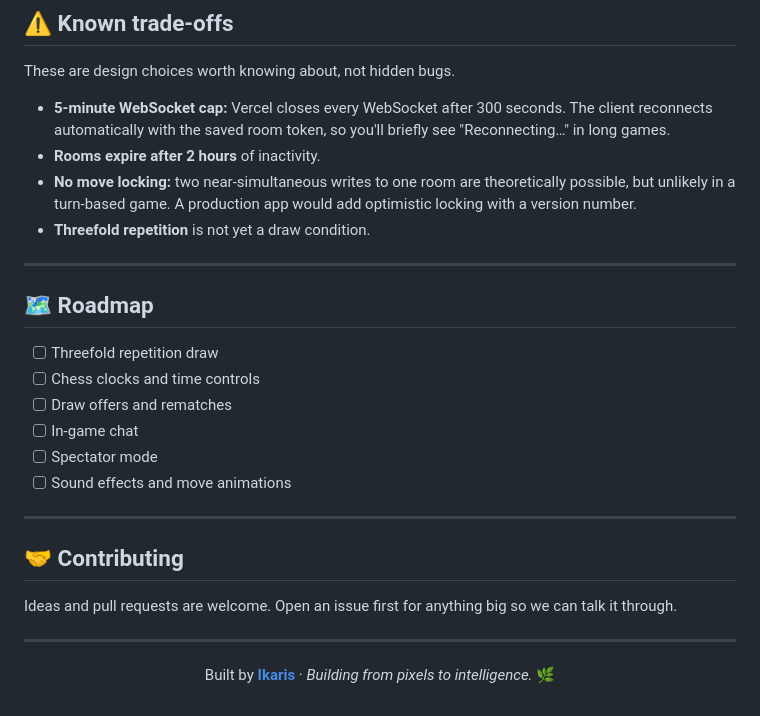
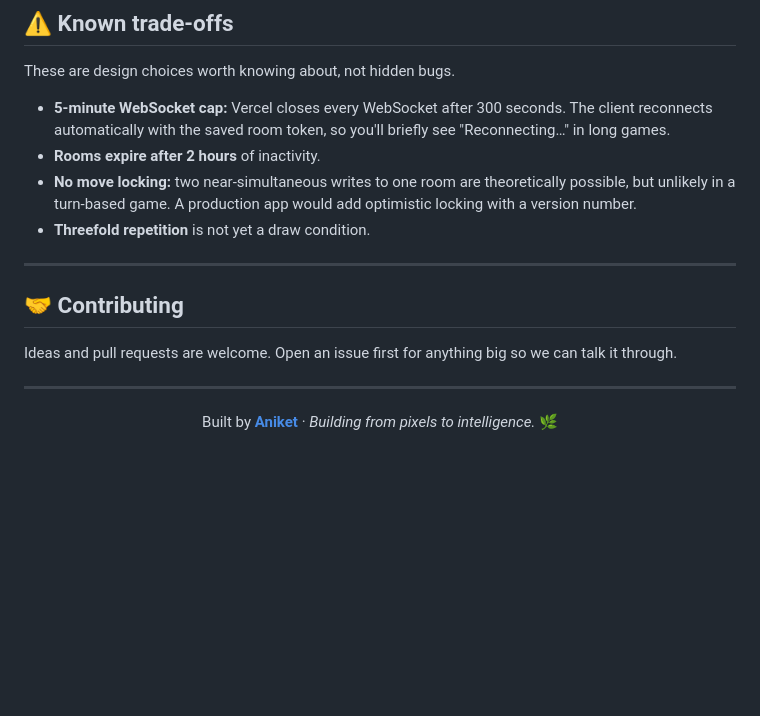
Before and after one commit to Btwitsikaris/OUTPOST-CHESS, a Markdown page: README.md, the part around the change. Drawn GitHub-style; blank space fills up the shorter version.

```diff
--- a/README.md
+++ b/README.md
@@ -154,16 +154,7 @@ These are design choices worth knowing about, not hidden bugs.
 - **No move locking:** two near-simultaneous writes to one room are theoretically possible, but unlikely in a turn-based game. A production app would add optimistic locking with a version number.
 - **Threefold repetition** is not yet a draw condition.
 
----
 
-## 🗺 Roadmap
-
-- [ ] Threefold repetition draw
-- [ ] Chess clocks and time controls
-- [ ] Draw offers and rematches
-- [ ] In-game chat
-- [ ] Spectator mode
-- [ ] Sound effects and move animations
 
 ---
 
@@ -175,6 +166,6 @@ Ideas and pull requests are welcome. Open an issue first for anything big so we
 
 <div align="center">
 
-Built by **[Ikaris](https://github.com/Btwitsikaris)** · *Building from pixels to intelligence.* 🌿
+Built by **[Aniket](https://github.com/Btwitsikaris)** · *Building from pixels to intelligence.* 🌿
 
 </div>
```
